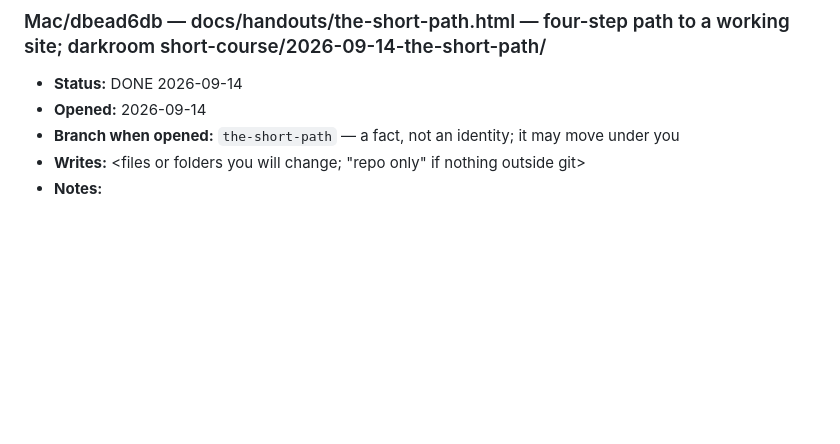
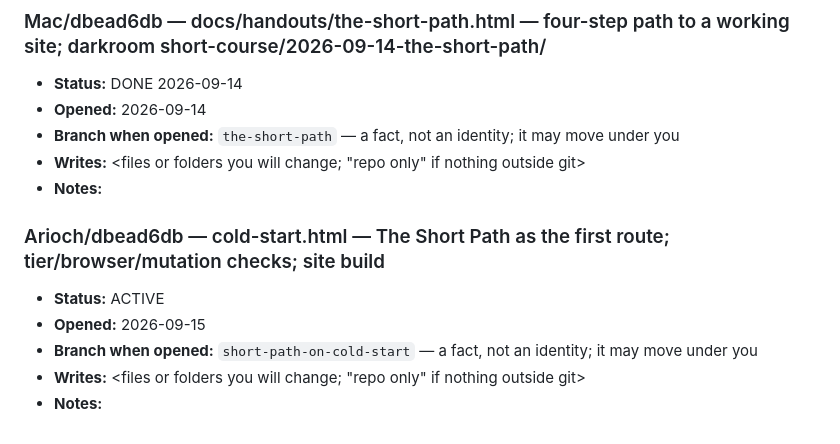
Before and after one commit to syncytium2/short-course, a Markdown page: docs/SESSIONS.md, the part around the change. GitHub-like rendering; blank space fills up the shorter version.

Commit message:
claim: Cold Start opens on seven phases, and the four-step path is not one of its doors
Co-Authored-By: Claude Opus 5 (1M context) <noreply@anthropic.com>

```diff
--- a/docs/SESSIONS.md
+++ b/docs/SESSIONS.md
@@ -2718,3 +2718,15 @@ risks in the file.
      tools/claim.sh --release
      then commit and push docs/SESSIONS.md. A claim nobody can see is not a claim,
      and a release nobody can see leaves the door locked behind you. -->
+
+### Arioch/dbead6db — cold-start.html — The Short Path as the first route; tier/browser/mutation checks; site build
+- **Status:** ACTIVE
+- **Opened:** 2026-09-15
+- **Branch when opened:** `short-path-on-cold-start` — a fact, not an identity; it may move under you
+- **Writes:** <files or folders you will change; "repo only" if nothing outside git>
+- **Notes:** <anything another session must know before touching the same thing>
+
+<!-- RELEASE THIS
+     tools/claim.sh --release
+     then commit and push docs/SESSIONS.md. A claim nobody can see is not a claim,
+     and a release nobody can see leaves the door locked behind you. -->
```
